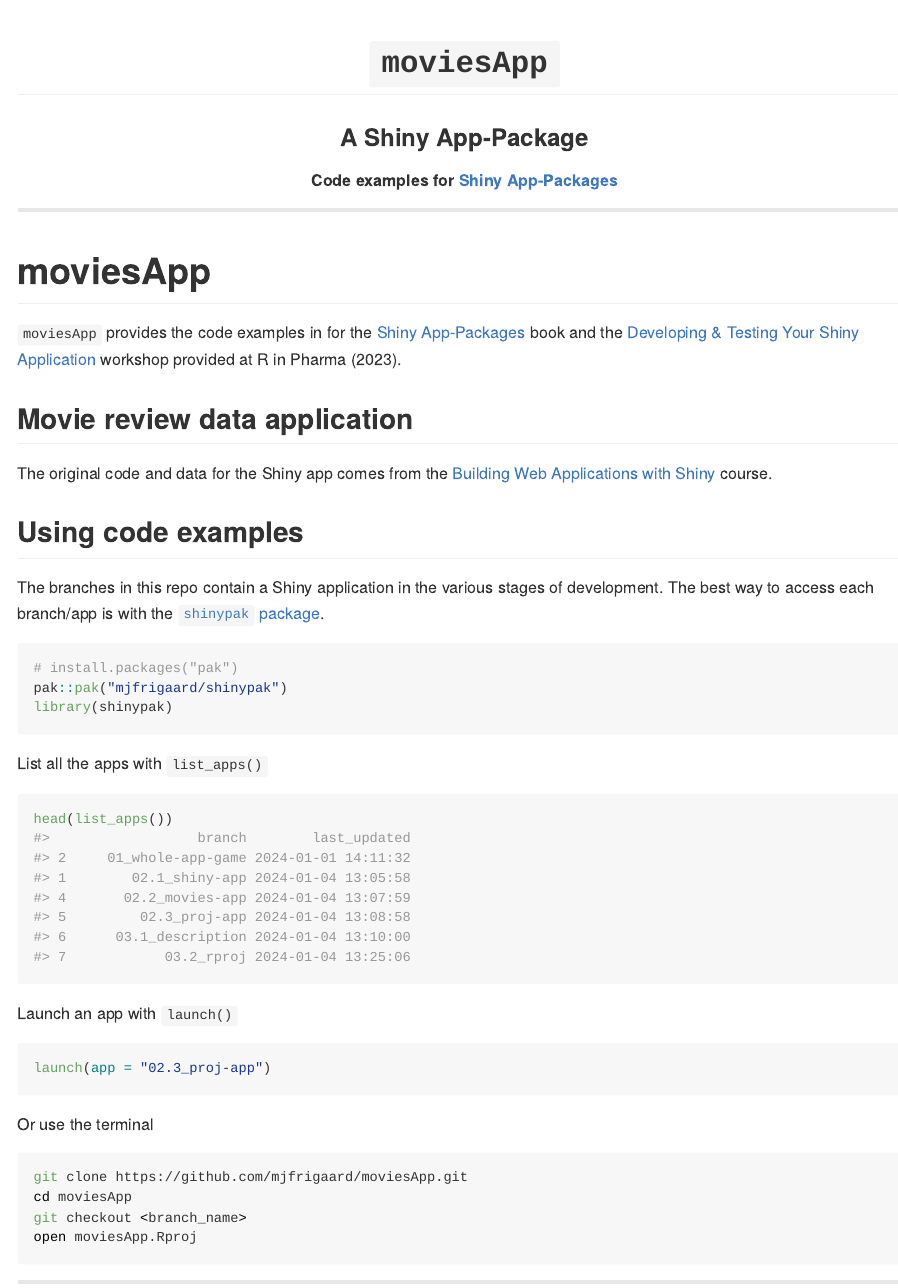
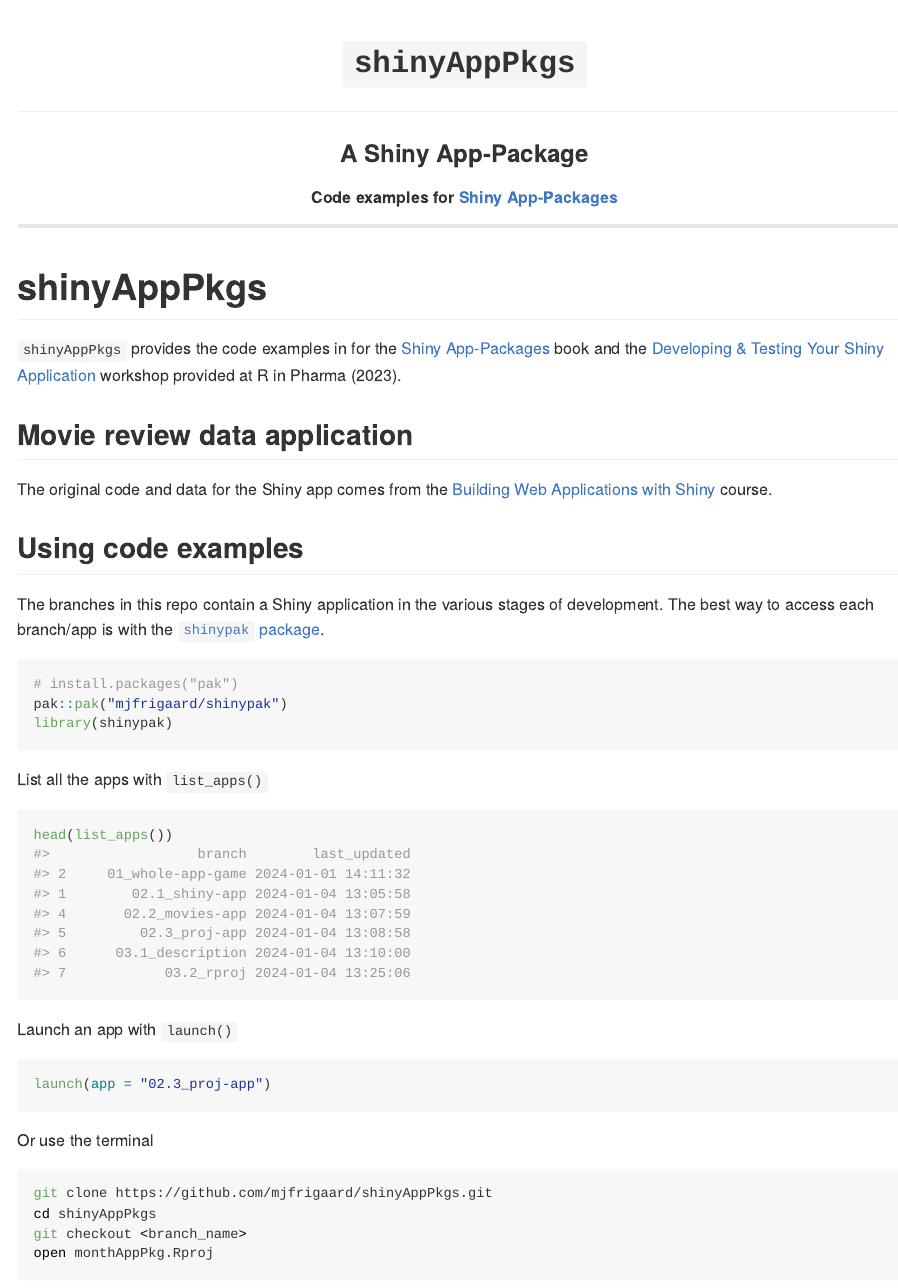
Before and after one commit to mjfrigaard/sap, an R Markdown document (README.Rmd): the page in a window 1100 px wide, from its top. The pictures show the output file README.md that the author committed with the source, drawn offline in the style of GitHub.

Commit message:
updates to README and project file

````diff
--- a/README.Rmd
+++ b/README.Rmd
@@ -14,15 +14,15 @@ knitr::opts_chunk$set(
 ```
 
 
-<h1 align="center"> <code>moviesApp</code> </h1>
+<h1 align="center"> <code>shinyAppPkgs</code> </h1>
 <h3 align="center"> A Shiny App-Package </h3>
 <h5 align="center"> Code examples for <a href="https://mjfrigaard.github.io/shinyap/"> Shiny App-Packages </a> </h5>
 
 <hr>
 
-# moviesApp
+# shinyAppPkgs
 
-`moviesApp` provides the code examples in for the [Shiny App-Packages](https://mjfrigaard.github.io/shinyap/) book and the [Developing & Testing Your Shiny Application](https://mjfrigaard.github.io/dev-test-shiny/) workshop provided at R in Pharma (2023).
+`shinyAppPkgs` provides the code examples in for the [Shiny App-Packages](https://mjfrigaard.github.io/shiny-app-pkgs/) book and the [Developing & Testing Your Shiny Application](https://mjfrigaard.github.io/dev-test-shiny/) workshop provided at R in Pharma (2023).
 
 ## Movie review data application
 
@@ -61,10 +61,10 @@ launch(app = "02.3_proj-app")
 Or use the terminal
 
 ``` bash
-git clone https://github.com/mjfrigaard/moviesApp.git
-cd moviesApp
+git clone https://github.com/mjfrigaard/shinyAppPkgs.git
+cd shinyAppPkgs
 git checkout <branch_name>
-open moviesApp.Rproj
+open monthAppPkg.Rproj
 ```
 
 ------------------------------------------------------------------------
````
Also changed, not shown: README.md, 2 other files.
